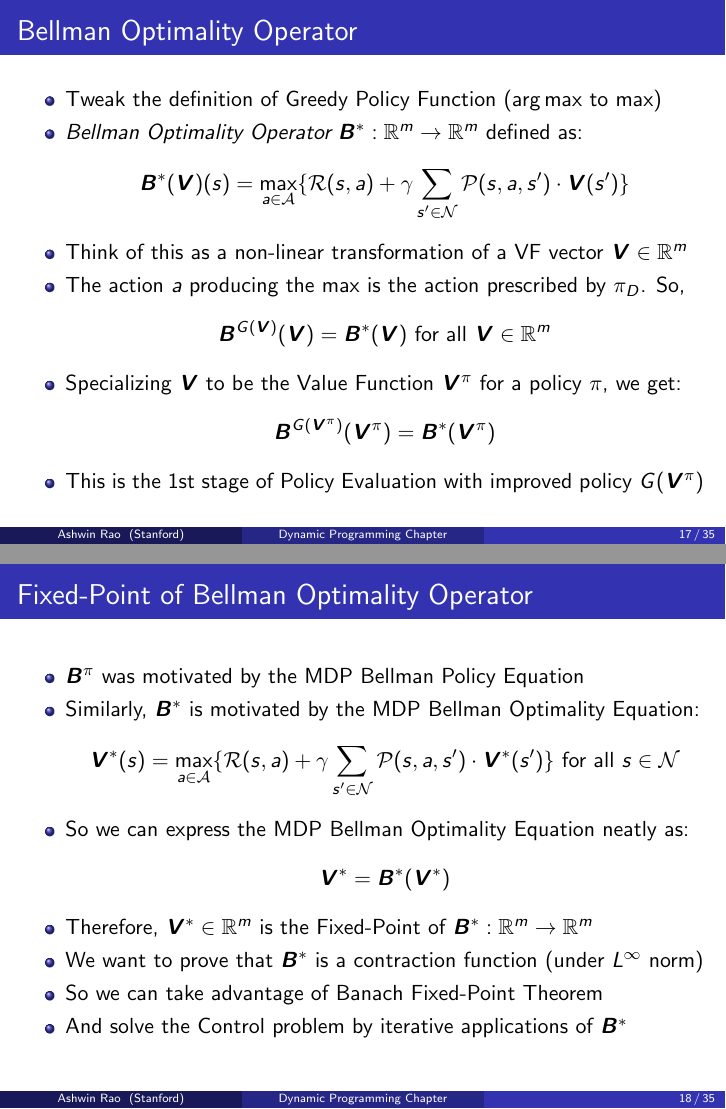
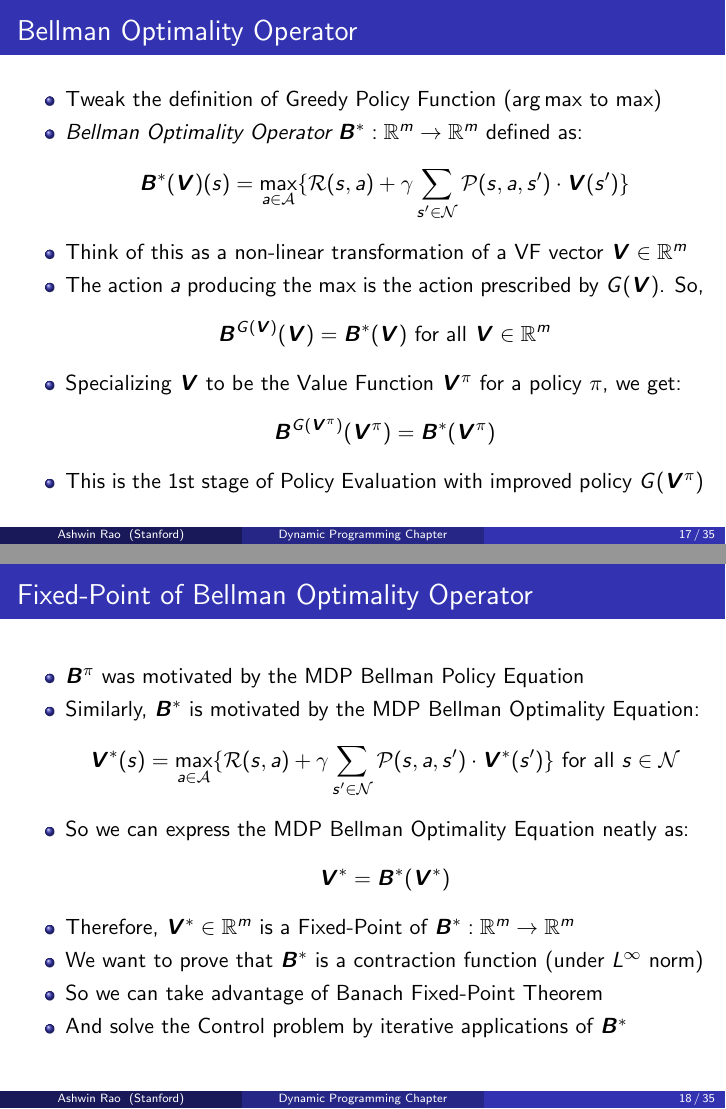
Before and after one commit to coverdrive/technical-documents, LaTeX slides (finance/cme241/Tour-DP.tex): pages 17 and 18 of 35, joined at a grey line. Compiled offline with pdfLaTeX.

Commit message:
changed the fixed-point to a fixed-point

```diff
--- a/finance/cme241/Tour-DP.tex
+++ b/finance/cme241/Tour-DP.tex
@@ -206,7 +206,7 @@ $$\bbpi(\bv) = \bm{\mathcal{R}}^{\pi} + \gamma \bm{\mathcal{P}}^{\pi} \cdot \bv
 \item $\bbpi$ is an affine transformation on vectors in $\mathbb{R}^m$
 \item So, the MRP Bellman Equation can be expressed as:
 $$\bvpi = \bbpi(\bvpi)$$
-\item This means $\bvpi \in \mathbb{R}^m$ is the Fixed-Point of $\bbpi: \mathbb{R}^m \rightarrow \mathbb{R}^m$
+\item This means $\bvpi \in \mathbb{R}^m$ is a Fixed-Point of $\bbpi: \mathbb{R}^m \rightarrow \mathbb{R}^m$
 \item Metric $d: \mathbb{R}^m \times \mathbb{R}^m \rightarrow \mathbb{R}$ defined as $L^{\infty}$ norm:
 $$d(\bm{X}, \bm{Y}) = \Vert \bm{X} - \bm{Y} \Vert_{\infty} = \max_{s \in \mathcal{N}} |(\bm{X} - \bm{Y})(s)|$$
 \item $\bbpi$ is a contraction function under $L^{\infty}$ norm: For all $\bm{X}, \bm{Y} \in \mathbb{R}^m$,
@@ -380,7 +380,7 @@ Running time of each iteration of Policy Evaluation is $O(m^2 k)$
 \item {\em Bellman Optimality Operator} $\bbs: \mathbb{R}^m \rightarrow \mathbb{R}^m$ defined as:
 $$\bbs(\bv)(s) = \max_{a\in \mathcal{A}} \{\mathcal{R}(s,a) + \gamma \sum_{s' \in \mathcal{N}} \mathcal{P}(s,a,s') \cdot \bv(s')\}$$
 \item Think of this as a non-linear transformation of a VF vector $\bv \in \mathbb{R}^m$
-\item The action $a$ producing the max is the action prescribed by $\pi_D$. So,
+\item The action $a$ producing the max is the action prescribed by $G(\bv)$. So,
 $$\bm{B}^{G(\bv)}(\bv) = \bbs(\bv) \text{ for all } \bv \in \mathbb{R}^m$$
 \item Specializing $\bv$ to be the Value Function $\bvpi$ for a policy $\pi$, we get:
 $$\bm{B}^{G(\bvpi)}(\bvpi) = \bbs(\bvpi)$$
@@ -397,7 +397,7 @@ $$\bm{B}^{G(\bvpi)}(\bvpi) = \bbs(\bvpi)$$
 $$\bvs(s) = \max_{a \in \mathcal{A}} \{ \mathcal{R}(s,a) + \gamma \sum_{s' \in \mathcal{N}} \mathcal{P}(s,a,s') \cdot \bvs(s') \} \text{ for all } s \in \mathcal{N}$$
 \item So we can express the MDP Bellman Optimality Equation neatly as:
 $$\bvs = \bbs(\bvs)$$
-\item Therefore, $\bvs \in \mathbb{R}^m$ is the Fixed-Point of $\bbs: \mathbb{R}^m \rightarrow \mathbb{R}^m$
+\item Therefore, $\bvs \in \mathbb{R}^m$ is a Fixed-Point of $\bbs: \mathbb{R}^m \rightarrow \mathbb{R}^m$
 \item We want to prove that $\bbs$ is a contraction function (under $L^{\infty}$ norm)
 \item So we can take advantage of Banach Fixed-Point Theorem
 \item And solve the Control problem by iterative applications of $\bbs$
```
Also changed, not shown: finance/cme241/Tour-DP.pdf.
